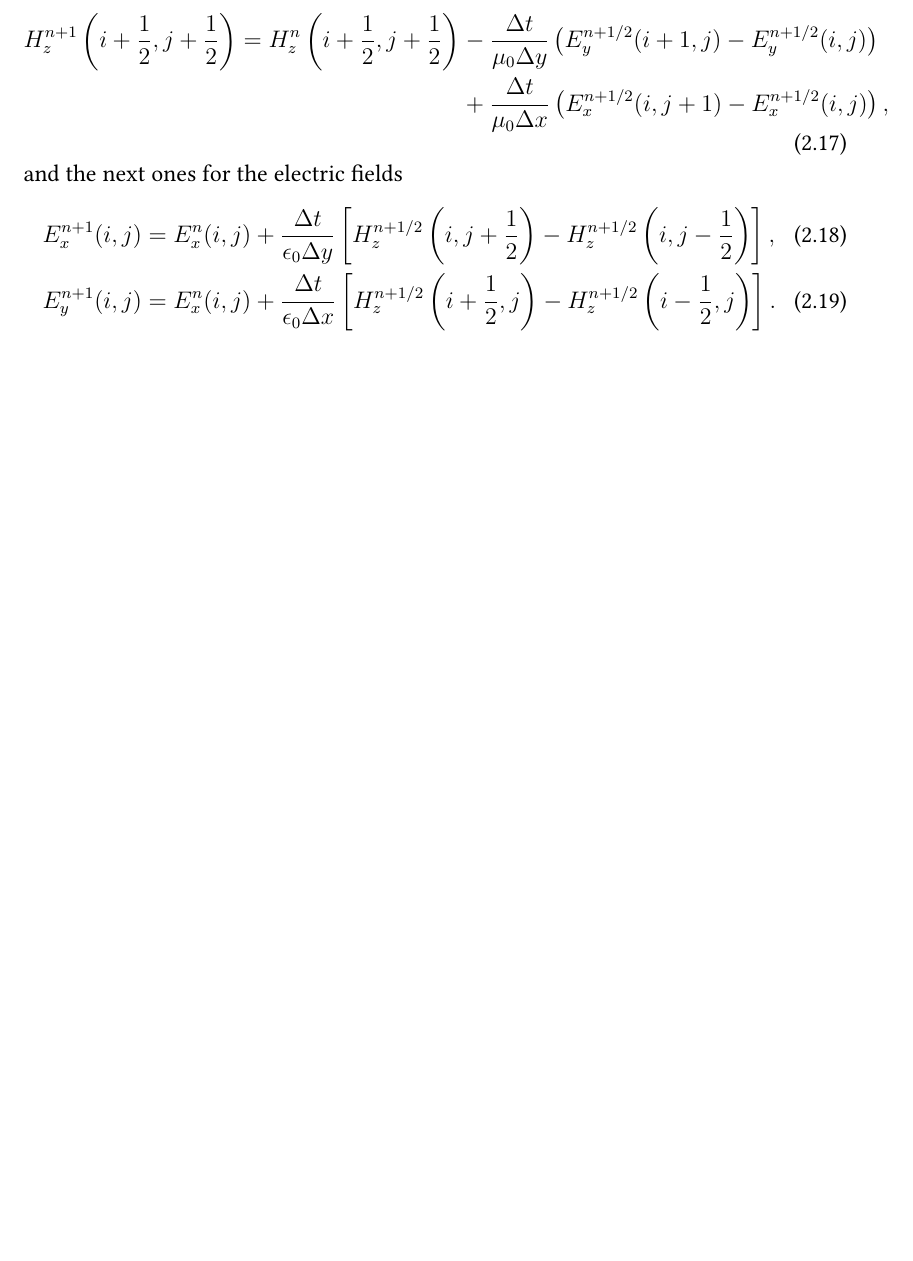
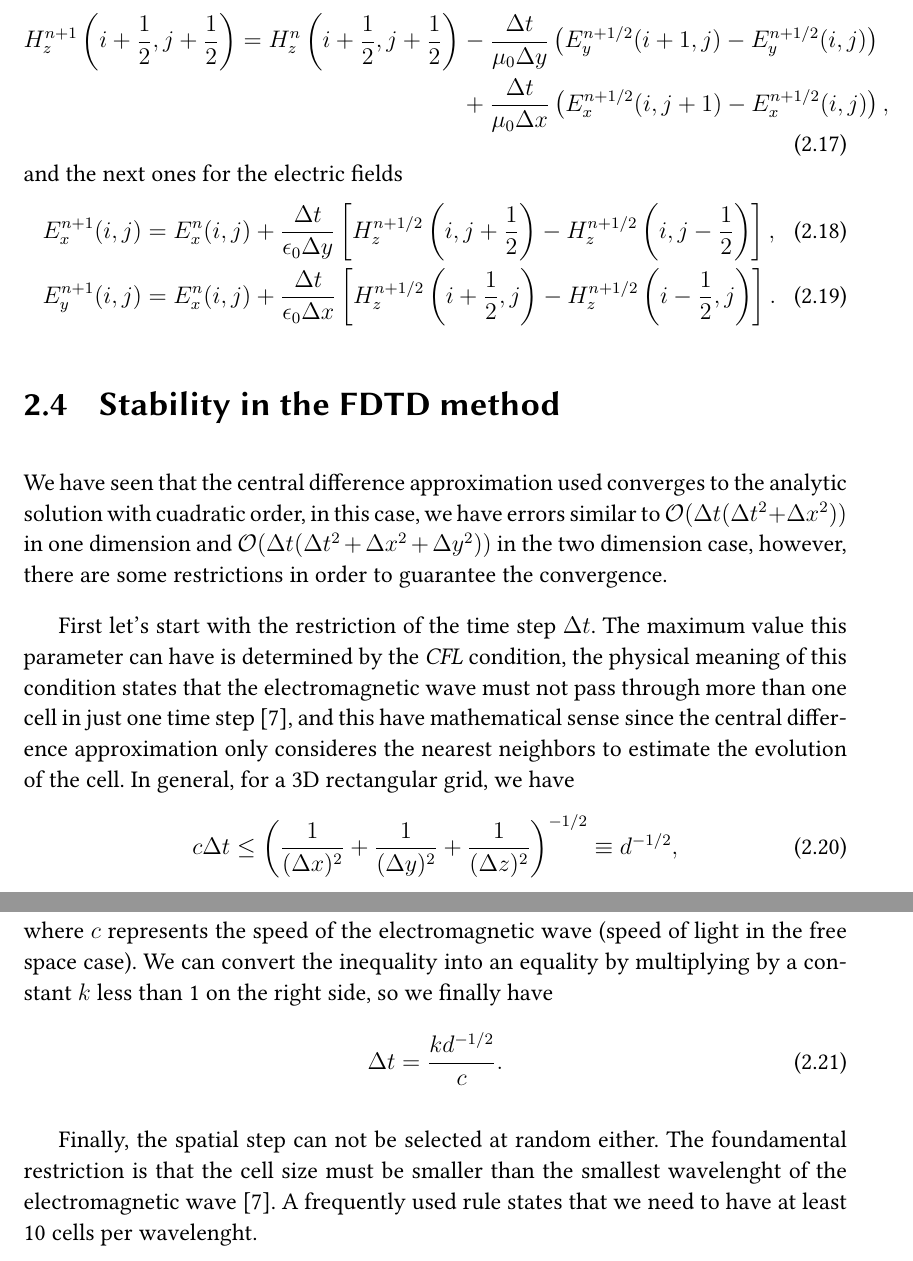
Before and after one commit to ashybabashyba/CFDTD, a LaTeX book (TFM/TFM_RamosSalasCarlosJulio.tex): part of page 11 of 12 before the commit and two parts of pages 11 and 12 of 14 after it, the two joined at a grey line, cut so that both start at the same text, the shorter picture padded with empty space. Compiled offline with pdfLaTeX.

Commit message:
Added chapter 2.4 Stability in the FDTD method

```diff
--- a/TFM/TFM_RamosSalasCarlosJulio.tex
+++ b/TFM/TFM_RamosSalasCarlosJulio.tex
@@ -348,6 +348,23 @@ and the next ones for the electric fields
     E_y^{n+1}(i, j) &= E_x^{n}(i, j) + \dfrac{\Delta t}{\epsilon_0 \Delta x}\left[ H_z^{n+1/2}\left( i + \dfrac{1}{2},j \right) - H_z^{n+1/2}\left( i - \dfrac{1}{2},j \right) \right].
 \end{align}
 
+\section{Stability in the FDTD method}
+
+We have seen that the central difference approximation used converges to the analytic solution with cuadratic order, in this case, we have errors similar to $\mathcal{O}(\Delta t(\Delta t^2 + \Delta x^2))$ in one dimension and $\mathcal{O}(\Delta t(\Delta t^2 + \Delta x^2 + \Delta y^2))$ in the two dimension case, however, there are some restrictions in order to guarantee the convergence.
+
+\indent First let's start with the restriction of the time step $\Delta t$. The maximum value this parameter can have is determined by the \textit{CFL} condition, the physical meaning of this condition states that the electromagnetic wave must not pass through more than one cell in just one time step \cite{kunz1993finite}, and this have mathematical sense since the central difference approximation only consideres the nearest neighbors to estimate the evolution of the cell. In general, for a 3D rectangular grid, we have
+\begin{equation}
+    c \Delta t \leq \left( \dfrac{1}{(\Delta x)^2} + \dfrac{1}{(\Delta y)^2} + \dfrac{1}{(\Delta z)^2} \right)^{-1/2} \equiv d^{-1/2},
+\end{equation}
+where $c$ represents the speed of the electromagnetic wave (speed of light in the free space case). We can convert the inequality into an equality by multiplying by a constant $k$ less than 1 on the right side, so we finally have
+\begin{equation}
+    \Delta t = \dfrac{kd^{-1/2}}{c}.
+    \label{eq:CFL}
+\end{equation}
+
+Finally, the spatial step can not be selected at random either. The foundamental restriction is that the cell size must be smaller than the smallest wavelenght of the electromagnetic wave \cite{kunz1993finite}. A frequently used rule states that we need to have at least 10 cells per wavelenght.
+
+\chapter{Conformal extension of the FDTD method}
 
 % \chapter{Los enunciados}
 
```
Also changed, not shown: TFM/TFM_RamosSalasCarlosJulio.pdf.
